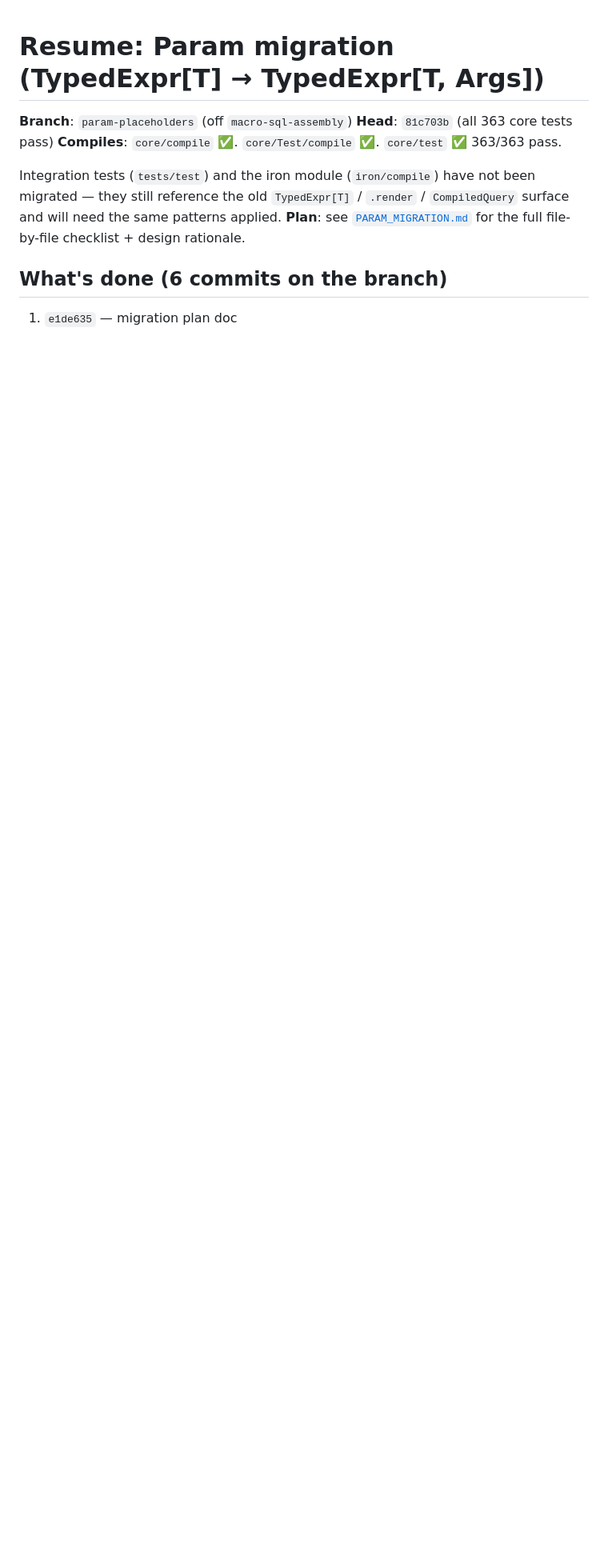
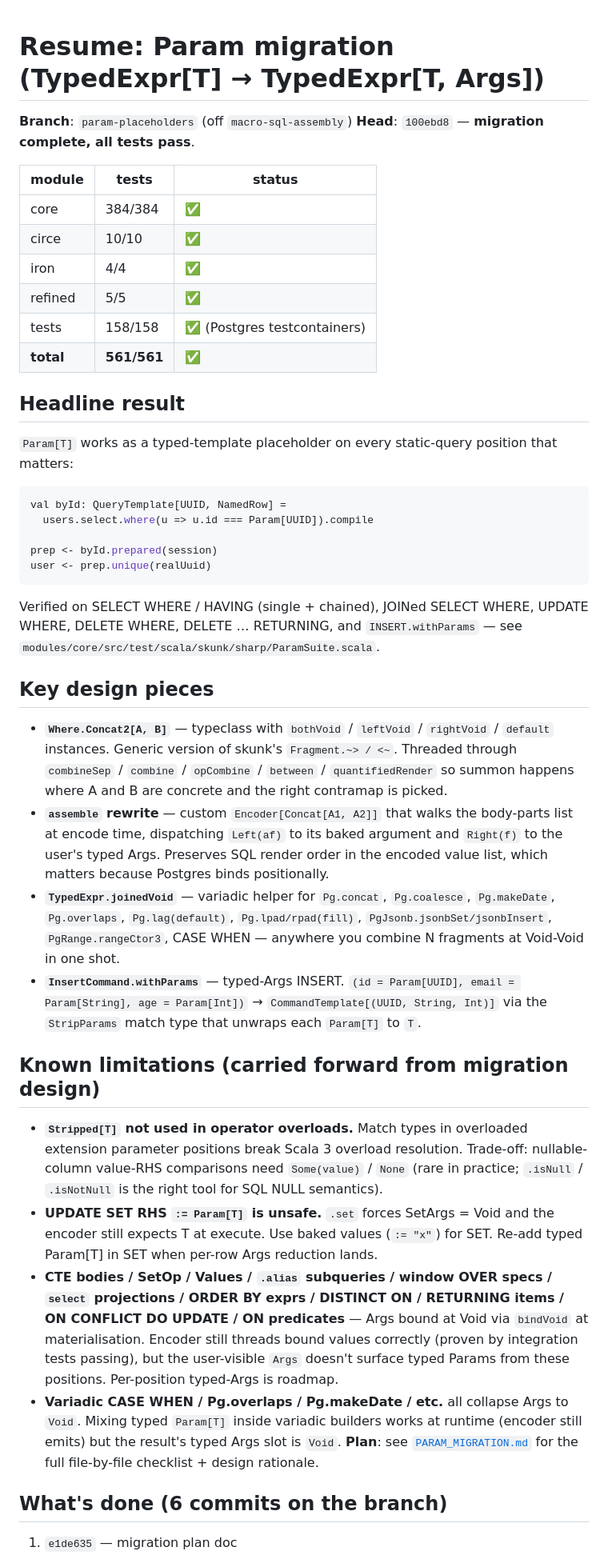
Before and after one commit to ragb/skunk-sharp, a Markdown page: PARAM_MIGRATION_RESUME.md, the part around the change. Shown at 80% size. GitHub-like rendering; blank space fills up the shorter version.

Commit message:
Update PARAM_MIGRATION_RESUME.md — migration complete, 561/561 tests pass
Final state across all modules: core 384, circe 10, iron 4, refined 5,
integration 158. Documents the headline `Param[T]` static-template result,
the design pieces (Concat2 typeclass, assemble rewrite preserving SQL render
order, joinedVoid helper, InsertCommand.withParams), and the known
roadmap-deferred limitations (CTE/SetOp/Values bodies bound at Void at
materialisation; variadic CASE/overlaps/makeDate Args collapse to Void;
UPDATE SET RHS unsafe with Param[T]; nullable-column value-RHS needs
Some(...) wrapping due to Stripped[T] removal).

Co-Authored-By: Claude Opus 4.7 (1M context) <noreply@anthropic.com>

````diff
--- a/PARAM_MIGRATION_RESUME.md
+++ b/PARAM_MIGRATION_RESUME.md
@@ -1,12 +1,69 @@
 # Resume: Param migration (TypedExpr[T] → TypedExpr[T, Args])
 
 **Branch**: `param-placeholders` (off `macro-sql-assembly`)
-**Head**: `81c703b` (all 363 core tests pass)
-**Compiles**: `core/compile` ✅. `core/Test/compile` ✅. `core/test` ✅ 363/363 pass.
+**Head**: `100ebd8` — **migration complete, all tests pass**.
 
-Integration tests (`tests/test`) and the iron module (`iron/compile`) have not been
-migrated — they still reference the old `TypedExpr[T]` / `.render` / `CompiledQuery`
-surface and will need the same patterns applied.
+| module    | tests   | status |
+| --------- | ------- | ------ |
+| core      | 384/384 | ✅     |
+| circe     | 10/10   | ✅     |
+| iron      | 4/4     | ✅     |
+| refined   | 5/5     | ✅     |
+| tests     | 158/158 | ✅ (Postgres testcontainers) |
+| **total** | **561/561** | ✅ |
+
+## Headline result
+
+`Param[T]` works as a typed-template placeholder on every static-query position that matters:
+
+```scala
+val byId: QueryTemplate[UUID, NamedRow] =
+  users.select.where(u => u.id === Param[UUID]).compile
+
+prep <- byId.prepared(session)
+user <- prep.unique(realUuid)
+```
+
+Verified on SELECT WHERE / HAVING (single + chained), JOINed SELECT WHERE,
+UPDATE WHERE, DELETE WHERE, DELETE … RETURNING, and `INSERT.withParams` — see
+`modules/core/src/test/scala/skunk/sharp/ParamSuite.scala`.
+
+## Key design pieces
+
+- **`Where.Concat2[A, B]`** — typeclass with `bothVoid` / `leftVoid` / `rightVoid` /
+  `default` instances. Generic version of skunk's `Fragment.~> / <~`. Threaded
+  through `combineSep` / `combine` / `opCombine` / `between` / `quantifiedRender`
+  so summon happens where A and B are concrete and the right contramap is picked.
+- **`assemble` rewrite** — custom `Encoder[Concat[A1, A2]]` that walks the body-parts
+  list at encode time, dispatching `Left(af)` to its baked argument and `Right(f)` to
+  the user's typed Args. Preserves SQL render order in the encoded value list, which
+  matters because Postgres binds positionally.
+- **`TypedExpr.joinedVoid`** — variadic helper for `Pg.concat`, `Pg.coalesce`,
+  `Pg.makeDate`, `Pg.overlaps`, `Pg.lag(default)`, `Pg.lpad/rpad(fill)`,
+  `PgJsonb.jsonbSet/jsonbInsert`, `PgRange.rangeCtor3`, CASE WHEN — anywhere you
+  combine N fragments at Void-Void in one shot.
+- **`InsertCommand.withParams`** — typed-Args INSERT. `(id = Param[UUID], email =
+  Param[String], age = Param[Int])` → `CommandTemplate[(UUID, String, Int)]` via the
+  `StripParams` match type that unwraps each `Param[T]` to `T`.
+
+## Known limitations (carried forward from migration design)
+
+- **`Stripped[T]` not used in operator overloads.** Match types in overloaded
+  extension parameter positions break Scala 3 overload resolution. Trade-off:
+  nullable-column value-RHS comparisons need `Some(value)` / `None` (rare in
+  practice; `.isNull` / `.isNotNull` is the right tool for SQL NULL semantics).
+- **UPDATE SET RHS `:= Param[T]` is unsafe.** `.set` forces SetArgs = Void and
+  the encoder still expects T at execute. Use baked values (`:= "x"`) for SET.
+  Re-add typed Param[T] in SET when per-row Args reduction lands.
+- **CTE bodies / SetOp / Values / `.alias` subqueries / window OVER specs / `select`
+  projections / ORDER BY exprs / DISTINCT ON / RETURNING items / ON CONFLICT DO
+  UPDATE / ON predicates** — Args bound at Void via `bindVoid` at materialisation.
+  Encoder still threads bound values correctly (proven by integration tests passing),
+  but the user-visible `Args` doesn't surface typed Params from these positions.
+  Per-position typed-Args is roadmap.
+- **Variadic CASE WHEN / Pg.overlaps / Pg.makeDate / etc.** all collapse Args to
+  `Void`. Mixing typed `Param[T]` inside variadic builders works at runtime (encoder
+  still emits) but the result's typed Args slot is `Void`.
 **Plan**: see [`PARAM_MIGRATION.md`](PARAM_MIGRATION.md) for the full file-by-file checklist + design rationale.
 
 ## What's done (6 commits on the branch)
````
